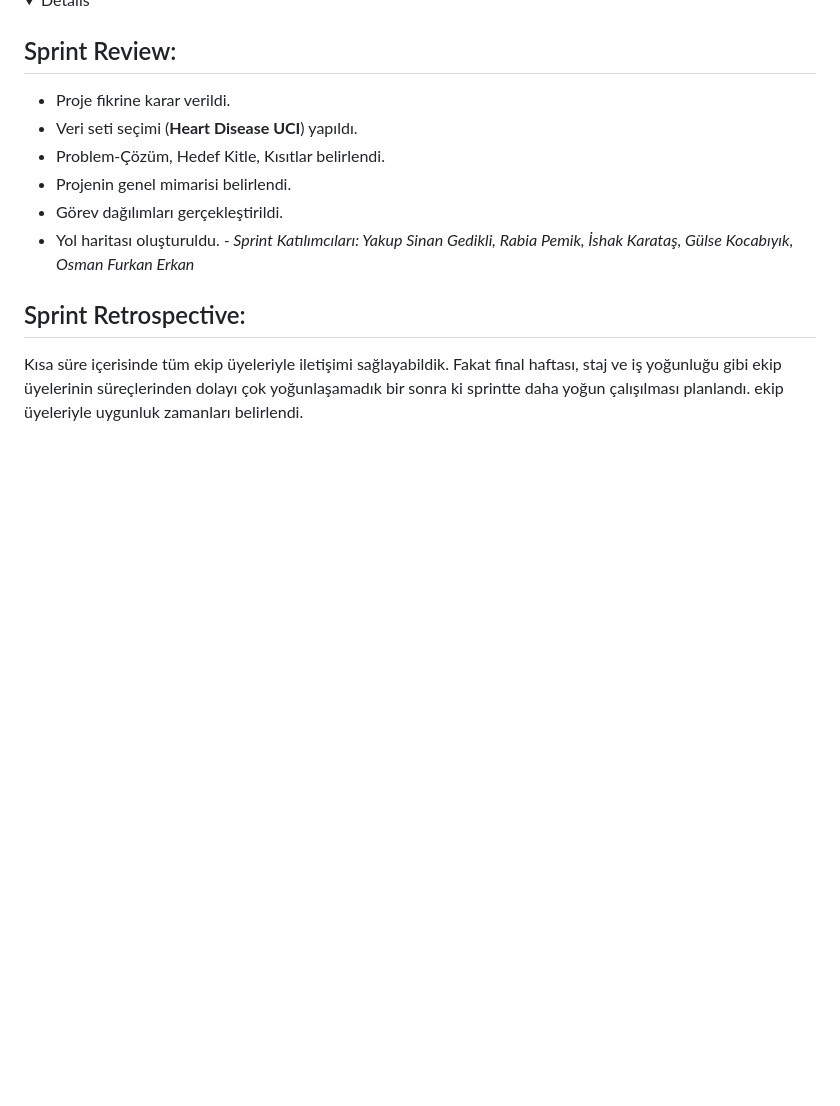
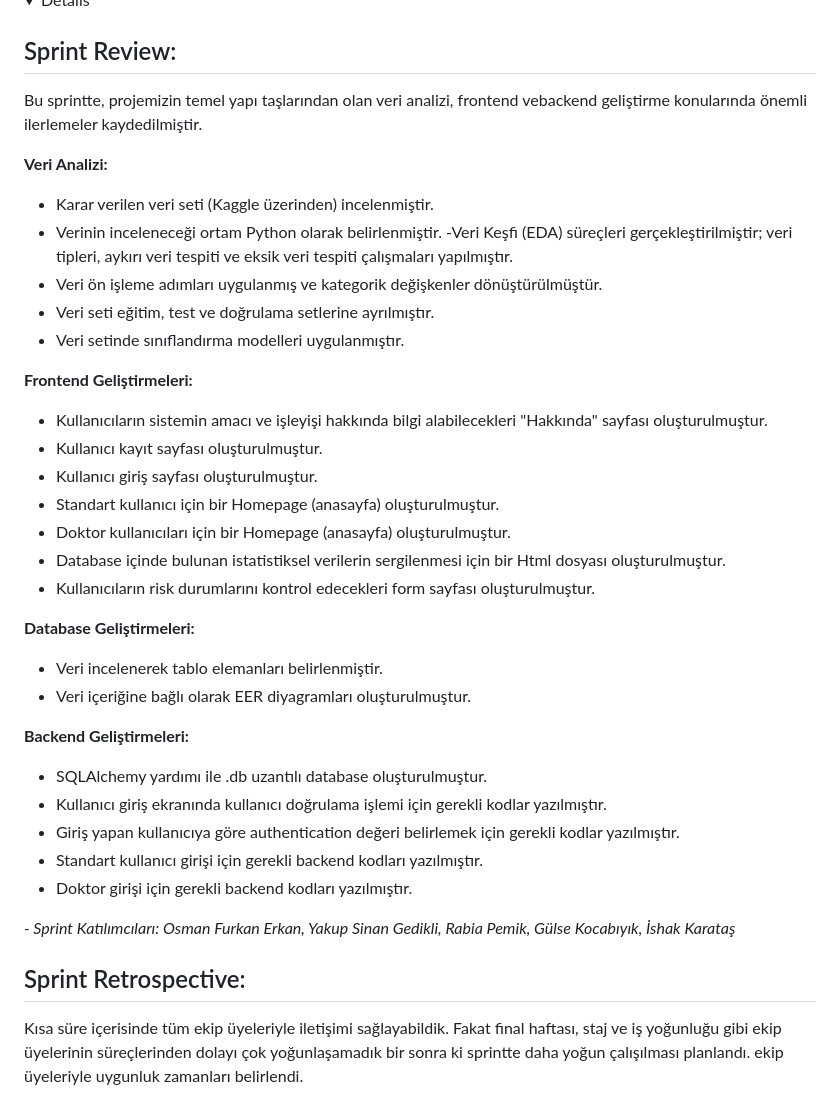
Before and after one commit to rabiapemik/AI_Grup89, a Markdown page: README.md, the part around the change. Rendered like a GitHub page; folded sections open; blank space fills up the shorter version.

```diff
--- a/README.md
+++ b/README.md
@@ -146,13 +146,37 @@ Tamamlanan paketler için takibi trellodan gerçekleştirmekteyiz. Tamamlanan pa
 
 
 ## Sprint Review:
-- Proje fikrine karar verildi.
-- Veri seti seçimi (**Heart Disease UCI**) yapıldı.
-- Problem-Çözüm, Hedef Kitle, Kısıtlar belirlendi.
-- Projenin genel mimarisi belirlendi.
-- Görev dağılımları gerçekleştirildi.
-- Yol haritası oluşturuldu.
-*- Sprint Katılımcıları: Yakup Sinan Gedikli, Rabia Pemik, İshak Karataş, Gülse Kocabıyık, Osman Furkan Erkan*
+Bu sprintte, projemizin temel yapı taşlarından olan veri analizi, frontend vebackend geliştirme konularında önemli ilerlemeler kaydedilmiştir.
+
+**Veri Analizi:**
+- Karar verilen veri seti (Kaggle üzerinden) incelenmiştir.
+- Verinin inceleneceği ortam Python olarak belirlenmiştir.
+-Veri Keşfi (EDA) süreçleri gerçekleştirilmiştir; veri tipleri, aykırı veri tespiti ve eksik veri tespiti çalışmaları yapılmıştır.
+- Veri ön işleme adımları uygulanmış ve kategorik değişkenler dönüştürülmüştür.
+- Veri seti eğitim, test ve doğrulama setlerine ayrılmıştır.
+- Veri setinde sınıflandırma modelleri uygulanmıştır.
+
+**Frontend Geliştirmeleri:**
+- Kullanıcıların sistemin amacı ve işleyişi hakkında bilgi alabilecekleri "Hakkında" sayfası oluşturulmuştur.
+- Kullanıcı kayıt sayfası oluşturulmuştur.
+- Kullanıcı giriş sayfası oluşturulmuştur.
+- Standart kullanıcı için bir Homepage (anasayfa) oluşturulmuştur.
+- Doktor kullanıcıları için bir Homepage (anasayfa) oluşturulmuştur.
+- Database içinde bulunan istatistiksel verilerin sergilenmesi için bir Html dosyası oluşturulmuştur.
+- Kullanıcıların risk durumlarını kontrol edecekleri form sayfası oluşturulmuştur.
+
+**Database Geliştirmeleri:**
+- Veri incelenerek tablo elemanları belirlenmiştir.
+- Veri içeriğine bağlı olarak EER diyagramları oluşturulmuştur.
+
+**Backend Geliştirmeleri:**
+- SQLAlchemy yardımı ile .db uzantılı database oluşturulmuştur.
+- Kullanıcı giriş ekranında kullanıcı doğrulama işlemi için gerekli kodlar yazılmıştır.
+- Giriş yapan kullanıcıya göre authentication değeri belirlemek için gerekli kodlar yazılmıştır.
+- Standart kullanıcı girişi için gerekli backend kodları yazılmıştır.
+- Doktor girişi için gerekli backend kodları yazılmıştır.
+
+*- Sprint Katılımcıları: Osman Furkan Erkan, Yakup Sinan Gedikli, Rabia Pemik, Gülse Kocabıyık, İshak Karataş*
 
 ## Sprint Retrospective:
 Kısa süre içerisinde tüm ekip üyeleriyle iletişimi sağlayabildik. Fakat final haftası, staj ve iş yoğunluğu gibi ekip üyelerinin süreçlerinden dolayı çok yoğunlaşamadık bir sonra ki sprintte daha yoğun çalışılması planlandı. ekip üyeleriyle uygunluk zamanları belirlendi.
```
